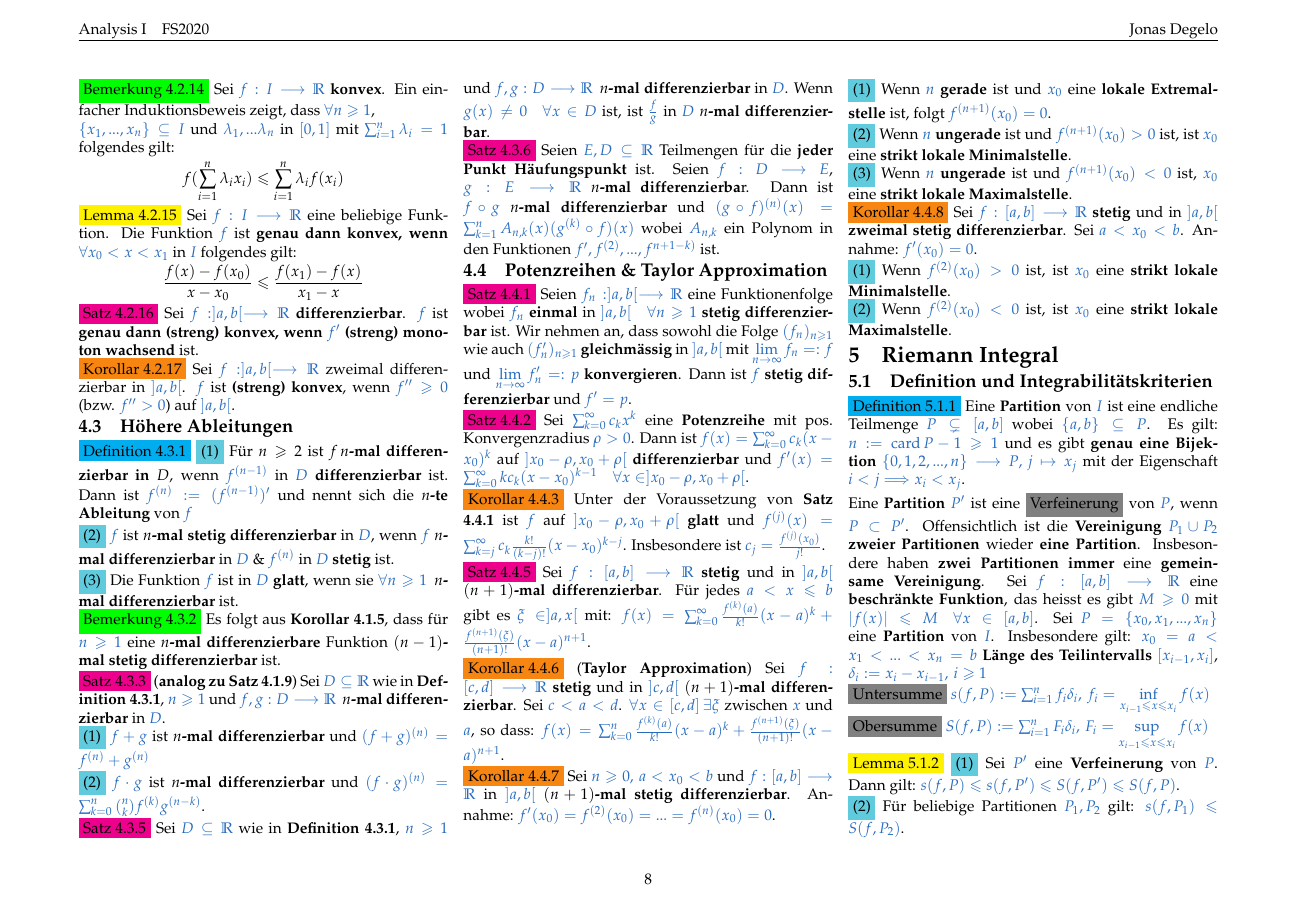
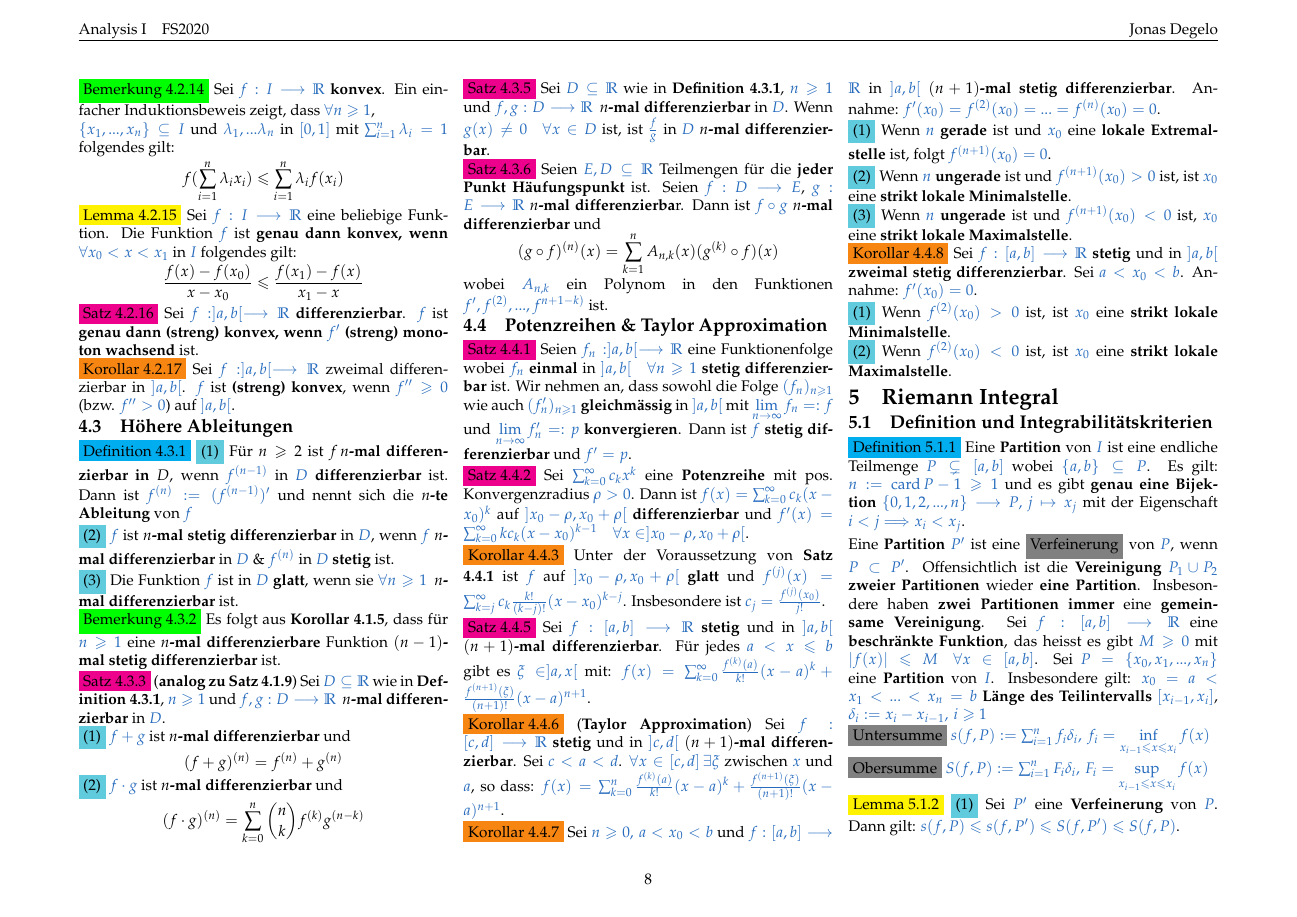
Before and after one commit to jnzd/analysis1-summary, a LaTeX document (summary.tex): page 8 of 11. Compiled offline with pdfLaTeX.

Commit message:
4.3 done

```diff
--- a/summary.tex
+++ b/summary.tex
@@ -2060,80 +2060,117 @@
                      \textbf{(streng) monoton
                      wachsend} ist.\\
               \colorbox{BurntOrange}{Korollar 4.2.17}
-                     Sei \textcolor{NavyBlue}{$f:]a,b[\longrightarrow\R$}
-                     zweimal differenzierbar in \textcolor{NavyBlue}{$]a,b[$}.
+                     Sei \textcolor{NavyBlue}{
+                     $f:]a,b[\longrightarrow\R$}
+                     zweimal differenzierbar in
+                     \textcolor{NavyBlue}{$]a,b[$}.
                      \textcolor{NavyBlue}{$f$} ist \textbf{(streng) konvex},
-                     wenn \textcolor{NavyBlue}{$f''\geqslant0$} (bzw.
+                     wenn \textcolor{NavyBlue}{
+                     $f''\geqslant0$} (bzw.
                      $\textcolor{NavyBlue}{f''>0}$) auf
                      \textcolor{NavyBlue}{$]a,b[$}.
        \subsection{Höhere Ableitungen}
               \colorbox{cyan}{Definition 4.3.1}
-                     \colorbox{SkyBlue}{(1)} Für $n\geqslant2$ ist
-                            $f\,n$\textbf{-mal differenzierbar in} $D$, wenn
-                            \textcolor{NavyBlue}{$f^{(n-1)}$} in \textcolor{NavyBlue}{$D$}
+                     \colorbox{SkyBlue}{(1)}
+                            Für $n\geqslant2$ ist
+                            $f\,n$\textbf{-mal differenzierbar
+                            in} $D$, wenn
+                            \textcolor{NavyBlue}{
+                            $f^{(n-1)}$} in
+                            \textcolor{NavyBlue}{$D$}
                             \textbf{differenzierbar} ist.
-                            Dann ist \textcolor{NavyBlue}{$f^{(n)}:=(f^{(n-1)})'$}
-                            und nennt sich die $n$\textbf{-te Ableitung} von
+                            Dann ist
+                            \textcolor{NavyBlue}{
+                            $f^{(n)}:=(f^{(n-1)})'$}
+                            und nennt sich die
+                            $n$\textbf{-te Ableitung} von
                             \textcolor{NavyBlue}{$f$}\\
-                     \colorbox{SkyBlue}{(2)} \textcolor{NavyBlue}{$f$}
-                            ist $n$\textbf{-mal stetig differenzierbar} in
+                     \colorbox{SkyBlue}{(2)}
+                            \textcolor{NavyBlue}{$f$}
+                            ist $n$\textbf{-mal stetig
+                            differenzierbar} in
                             \textcolor{NavyBlue}{$D$},
                             wenn \textcolor{NavyBlue}{$f$}
                             \textbf{$n$-mal differenzierbar} in
                             \textcolor{NavyBlue}{$D$}
                             \& \textcolor{NavyBlue}{$f^{(n)}$}
-                            in \textcolor{NavyBlue}{$D$} \textbf{stetig} ist.\\
-                     \colorbox{SkyBlue}{(3)} Die Funktion \textcolor{NavyBlue}{$f$}
-                            ist in \textcolor{NavyBlue}{$D$} \textbf{glatt}, wenn sie
-                            \textcolor{NavyBlue}{$\forall n\geqslant1$}\,
-                            \textbf{$n$-mal differenzierbar} ist.\\
+                            in \textcolor{NavyBlue}{$D$}
+                            \textbf{stetig} ist.\\
+                     \colorbox{SkyBlue}{(3)}
+                            Die Funktion \textcolor{NavyBlue}{$f$}
+                            ist in \textcolor{NavyBlue}{$D$}
+                            \textbf{glatt}, wenn sie
+                            \textcolor{NavyBlue}{
+                            $\forall n\geqslant1$}\,
+                            \textbf{$n$-mal
+                            differenzierbar} ist.\\
               \colorbox{green}{Bemerkung 4.3.2}
-                     Es folgt aus \textbf{Korollar 4.1.5}, dass für
+                     Es folgt aus \textbf{Korollar 4.1.5},
+                     dass für
                      \textcolor{NavyBlue}{$n\geqslant1$} eine
                      \textbf{$n$-mal differenzierbare}
                      Funktion \textbf{$(n-1)$-mal
                      stetig differenzierbar} ist.\\
               \colorbox{magenta}{Satz 4.3.3}
               (\textbf{analog zu Satz 4.1.9})
-                     Sei \textcolor{NavyBlue}{$D\subseteq\R$} wie in
+                     Sei \textcolor{NavyBlue}{$D\subseteq\R$}
+                     wie in
                      \textbf{Definition 4.3.1},
                      \textcolor{NavyBlue}{$n\geqslant1$} und
-                     \textcolor{NavyBlue}{$f,g:D\longrightarrow\R$}\,
+                     \textcolor{NavyBlue}{
+                     $f,g:D\longrightarrow\R$}\,
                      \textbf{$n$-mal
-                     differenzierbar} in \textcolor{NavyBlue}{$D$}.\\
-                     \colorbox{SkyBlue}{(1)} \textcolor{NavyBlue}{$f+g$}
-                            ist $n$\textbf{-mal differenzierbar} und
-                            \textcolor{NavyBlue}{$(f+g)^{(n)}=f^{(n)}+g^{(n)}$}\\
-                     \colorbox{SkyBlue}{(2)} \textcolor{NavyBlue}{$f\cdot g$}
+                     differenzierbar} in
+                     \textcolor{NavyBlue}{$D$}.\\
+                     \colorbox{SkyBlue}{(1)}
+                            \textcolor{NavyBlue}{$f+g$}
+                            ist $n$\textbf{-mal
+                            differenzierbar} und
+                            \begin{equation*}
+                                   (f+g)^{(n)}=f^{(n)}+g^{(n)}
+                            \end{equation*}
+                     \colorbox{SkyBlue}{(2)}
+                            \textcolor{NavyBlue}{$f\cdot g$}
                             ist $n$\textbf{-mal differenzierbar}
-                            und \textcolor{NavyBlue}{
-                            $(f\cdot g)^{(n)}
-                            =\sum_{k=0}^n\binom{n}{k}f^{(k)}g^{(n-k)}$}.\\
+                            und
+                            \begin{equation*}
+                                   (f\cdot g)^{(n)}
+                                   =\sum_{k=0}^n
+                                   \binom{n}{k}f^{(k)}g^{(n-k)}
+                            \end{equation*}
               \colorbox{magenta}{Satz 4.3.5}
-                     Sei \textcolor{NavyBlue}{$D\subseteq\R$} wie in
+                     Sei \textcolor{NavyBlue}{
+                     $D\subseteq\R$} wie in
                      \textbf{Definition 4.3.1},
                      \textcolor{NavyBlue}{$n\geqslant1$} und
-                     \textcolor{NavyBlue}{$f,g:D\longrightarrow\R$}\,
+                     \textcolor{NavyBlue}{
+                     $f,g:D\longrightarrow\R$}\,
                      \textbf{$n$-mal differenzierbar} in
                      \textcolor{NavyBlue}{$D$}. Wenn
-                     \textcolor{NavyBlue}{$g(x)\neq0\quad\forall x\in D$} ist,
+                     \textcolor{NavyBlue}{
+                     $g(x)\neq0\quad\forall x\in D$} ist,
                      ist \textcolor{NavyBlue}{$\frac{f}{g}$}
                      in \textcolor{NavyBlue}{$D$}
                      $n$\textbf{-mal differenzierbar}. \\
               \colorbox{magenta}{Satz 4.3.6}
-                     Seien \textcolor{NavyBlue}{$E,D\subseteq\R$} Teilmengen
-                     für die \textbf{jeder Punkt Häufungspunkt} ist. Seien
+                     Seien \textcolor{NavyBlue}{
+                     $E,D\subseteq\R$} Teilmengen
+                     für die \textbf{jeder Punkt
+                     Häufungspunkt} ist. Seien
                      \textcolor{NavyBlue}{$f:D\longrightarrow E$},
                      \textcolor{NavyBlue}{$g:E\longrightarrow\R$}
                      \textbf{$n$-mal differenzierba}r.
                      Dann ist \textcolor{NavyBlue}{$f\circ g$}
                      $n$\textbf{-mal differenzierbar} und
-                     \textcolor{NavyBlue}{
-                     $(g\circ f)^{(n)}(x)
-                     =\sum_{k=1}^nA_{n,k}(x)(g^{(k)}\circ f)(x)$}
+                     \begin{equation*}
+                            (g\circ f)^{(n)}(x)
+                            =\sum_{k=1}^nA_{n,k}(x)
+                            (g^{(k)}\circ f)(x)
+                     \end{equation*}
                      wobei \textcolor{NavyBlue}{$A_{n,k}$}
                      ein Polynom in den Funktionen
-                     \textcolor{NavyBlue}{$f',f^{(2)},...,f^{n+1-k)}$} ist.
+                     \textcolor{NavyBlue}{
+                     $f',f^{(2)},...,f^{n+1-k)}$} ist.
        \subsection{Potenzreihen \& Taylor Approximation}
               \colorbox{magenta}{Satz 4.4.1}
                      Seien \textcolor{NavyBlue}{$f_n:]a,b[\longrightarrow\R$}
```
Also changed, not shown: summary.pdf, 3 other files.
